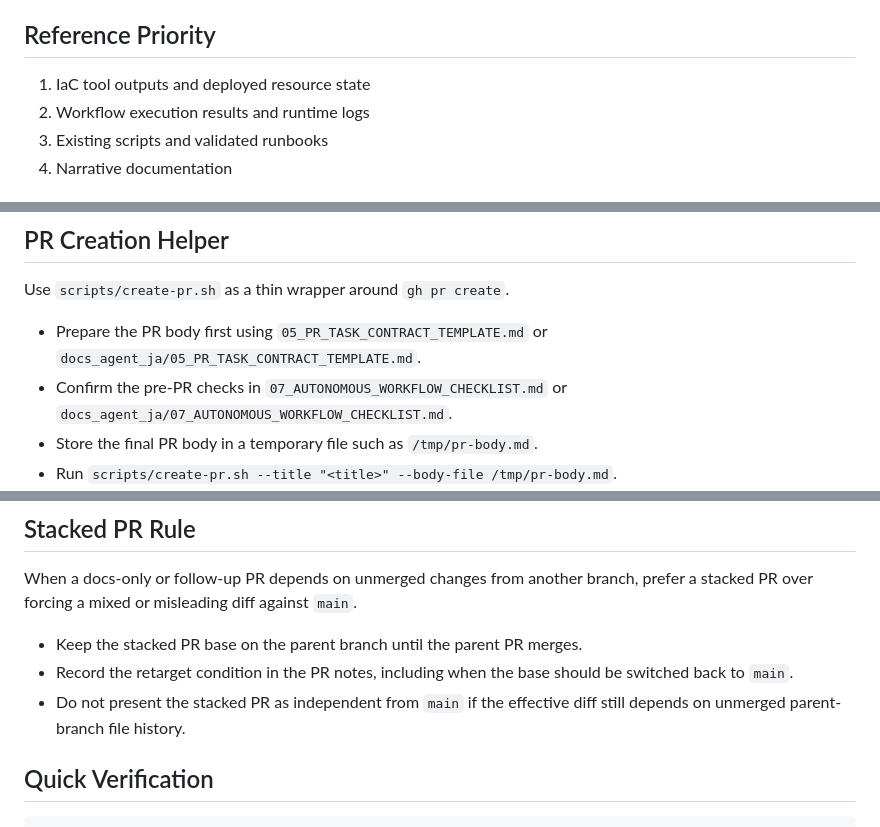
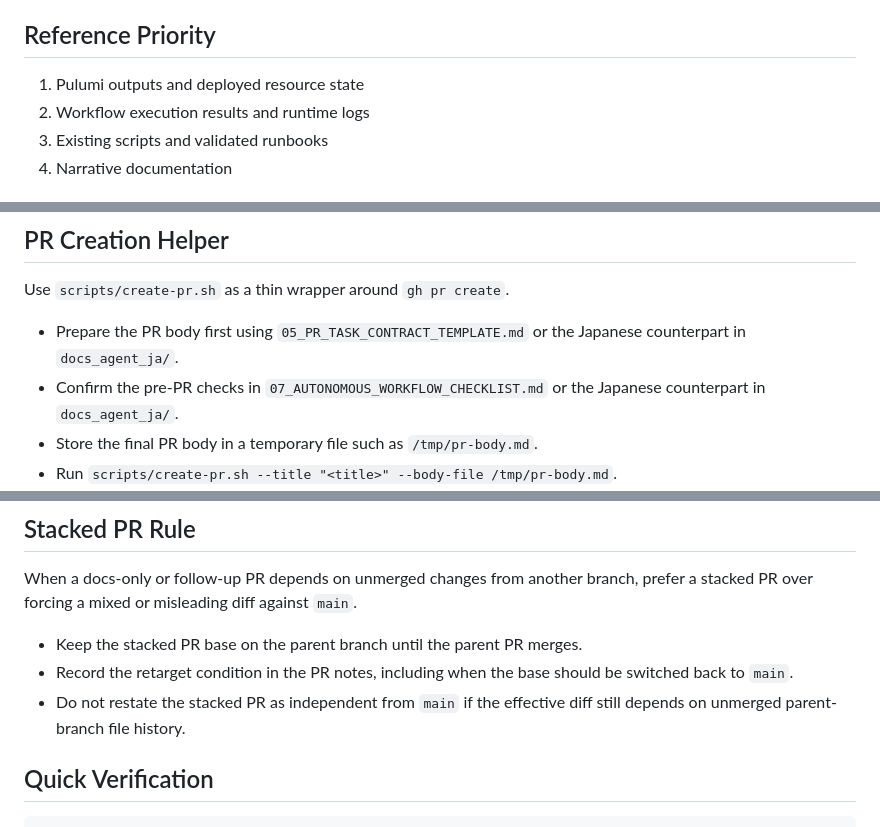
Before and after one commit to PLAYER1-r7/MultiCloudProject, a Markdown page: docs_agent/06_TOOLING_AND_SERVICES.md, 3 parts joined by grey strips. Rendered like a GitHub page.

Commit message:
docs: rehome docset tooling baseline updates

```diff
--- a/docs_agent/06_TOOLING_AND_SERVICES.md
+++ b/docs_agent/06_TOOLING_AND_SERVICES.md
@@ -24,7 +23,7 @@
 
 ## Reference Priority
 
-1. IaC tool outputs and deployed resource state
+1. Pulumi outputs and deployed resource state
 2. Workflow execution results and runtime logs
 3. Existing scripts and validated runbooks
 4. Narrative documentation
@@ -46,8 +45,8 @@
 
 Use `scripts/create-pr.sh` as a thin wrapper around `gh pr create`.
 
-- Prepare the PR body first using `05_PR_TASK_CONTRACT_TEMPLATE.md` or `docs_agent_ja/05_PR_TASK_CONTRACT_TEMPLATE.md`.
-- Confirm the pre-PR checks in `07_AUTONOMOUS_WORKFLOW_CHECKLIST.md` or `docs_agent_ja/07_AUTONOMOUS_WORKFLOW_CHECKLIST.md`.
+- Prepare the PR body first using `05_PR_TASK_CONTRACT_TEMPLATE.md` or the Japanese counterpart in `docs_agent_ja/`.
+- Confirm the pre-PR checks in `07_AUTONOMOUS_WORKFLOW_CHECKLIST.md` or the Japanese counterpart in `docs_agent_ja/`.
 - Store the final PR body in a temporary file such as `/tmp/pr-body.md`.
 - Run `scripts/create-pr.sh --title "<title>" --body-file /tmp/pr-body.md`.
 - This helper does not generate PR content, run tests, infer issue state, or replace the PR checklist. It only validates required inputs and forwards them to `gh pr create`.
@@ -80,7 +79,7 @@ When a docs-only or follow-up PR depends on unmerged changes from another branch
 
 - Keep the stacked PR base on the parent branch until the parent PR merges.
 - Record the retarget condition in the PR notes, including when the base should be switched back to `main`.
-- Do not present the stacked PR as independent from `main` if the effective diff still depends on unmerged parent-branch file history.
+- Do not restate the stacked PR as independent from `main` if the effective diff still depends on unmerged parent-branch file history.
 
 ## Quick Verification
 
```
Also changed, not shown: other parts of docs_agent/06_TOOLING_AND_SERVICES.md (+0 -1 lines), docs_agent_ja/06_TOOLING_AND_SERVICES.md (+1 -2 lines).
